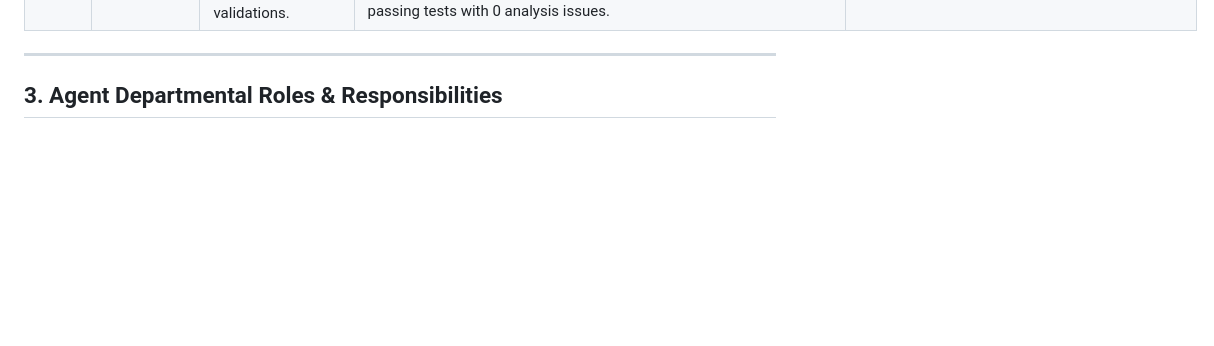
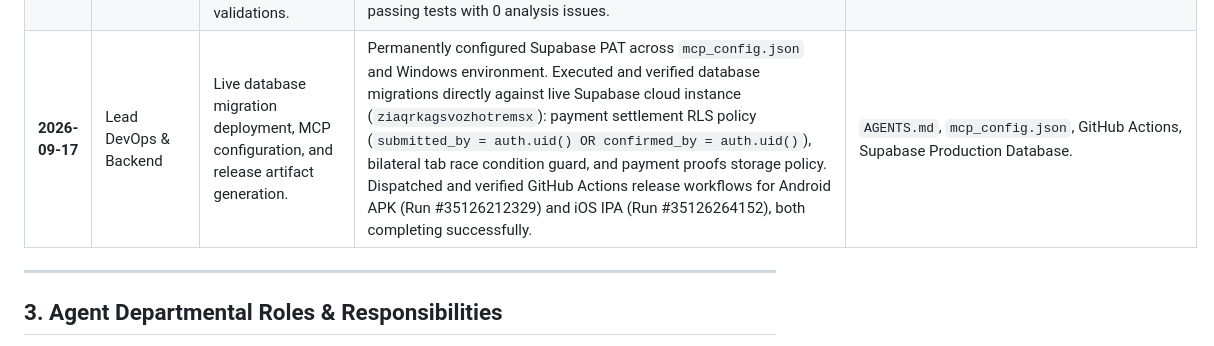
Before and after one commit to Zalweb/Tabby, a Markdown page: AGENTS.md, the part around the change. Rendered like a GitHub page; blank space fills up the shorter version.

Commit message:
docs: record live database deployment and CI/CD releases in AGENTS.md

```diff
--- a/AGENTS.md
+++ b/AGENTS.md
@@ -66,6 +66,7 @@ Net Balance         +₱700.00 (Juan owes you)
 | **2026-09-16** | Lead Architect / QA | Complete second-pass security, offline resilience, and UI overflow audit. | Hardened sensitive user columns (GCash/Maya/QR) via SQL RLS & sanitized search function, isolated payment proof storage policies, implemented FlutterSecureStorage offline local caching (`TabbyLocalCache`) with zero blank screen on launch, enabled group tab sync and receipt deserialization in `fetchTabs` / `parseTabRow`, resolved modal RenderFlex overflows in `TabDetailScreen`, eliminated context shadowing in `ProfileScreen` sync diagnostics, eliminated empty string crashes in avatar substrings across all screens, added Maya number support to add friend flow, and achieved 75/75 passing tests with 0 `flutter analyze` issues. | `AGENTS.md`, `tabby_local_cache.dart`, `supabase_tabby_repository.dart`, `tabby_providers.dart`, `models.dart`, `tab_detail_screen.dart`, `profile_screen.dart`, `home_dashboard_screen.dart`, `my_tabs_screen.dart`, `notification_center_sheet.dart`, `20260913000001_core_schema.sql`, `20260913000002_rls_policies.sql`, `20260913000004_storage_and_triggers.sql`, `schema_all.sql`, `backend_data_handling_test.dart`. |
 | **2026-09-16** | Skeptical Auditor / QA | Fix logout async deadlock, member name resolution, form validations, group member UUID persistence, and overflow safety across all modal sheets. | Decoupled UI state reset from asynchronous storage/network purge during logout to eliminate pending timer deadlocks. Enhanced `parseTabRow` with support for `raw_user_meta_data`, `paid_by` fallback, and payment receipt URL deserialization. Bound `selectedFriendIds` to `memberUserIds` in group creation. Added phone/email validation and `isSubmitting` guards across all friend sheets. Added `isScrollControlled: true` and `SingleChildScrollView` to all modal sheets. Expanded test coverage to 77/77 tests passing with 0 `flutter analyze` issues. | `profile_screen.dart`, `tab_detail_screen.dart`, `add_expense_modal.dart`, `supabase_tabby_repository.dart`, `backend_data_handling_test.dart`, `interactive_features_test.dart`, `AGENTS.md`. |
 | **2026-09-16** | Lead Auditor & Security | Full end-to-end audit: RLS transaction insertion, participant payer preservation, payment proofs, receipt attachment persistence, tab archiving, 404 error page, pull-to-refresh, and form validations. | Fixed RLS violation in `logExpense` by setting `created_by = currentUserId` while maintaining actual payer in `transaction_participants` (`participant_role = 'payer'`). Enhanced `parseTabRow` to attribute true payer from participants and deserialize payment proofs from nested relation. Connected `attachReceipt` and `archiveTab` in Supabase repository and Riverpod state. Added custom 404 / ErrorBuilder in `app_router.dart`. Hooked live data refresh into `HomeDashboardScreen` and `MyTabsScreen` pull-to-refresh. Added email/phone/password client validation to `SignUpScreen`. Synced `schema_all.sql` with RLS migration. Expanded test suite to 81/81 passing tests with 0 analysis issues. | `app_router.dart`, `supabase_tabby_repository.dart`, `tabby_providers.dart`, `home_dashboard_screen.dart`, `my_tabs_screen.dart`, `signup_screen.dart`, `add_expense_modal.dart`, `schema_all.sql`, `backend_data_handling_test.dart`, `e2e_all_screens_buttons_test.dart`, `AGENTS.md`. |
+| **2026-09-17** | Lead DevOps & Backend | Live database migration deployment, MCP configuration, and release artifact generation. | Permanently configured Supabase PAT across `mcp_config.json` and Windows environment. Executed and verified database migrations directly against live Supabase cloud instance (`ziaqrkagsvozhotremsx`): payment settlement RLS policy (`submitted_by = auth.uid() OR confirmed_by = auth.uid()`), bilateral tab race condition guard, and payment proofs storage policy. Dispatched and verified GitHub Actions release workflows for Android APK (Run #35126212329) and iOS IPA (Run #35126264152), both completing successfully. | `AGENTS.md`, `mcp_config.json`, GitHub Actions, Supabase Production Database. |
 
 
 ---
```
